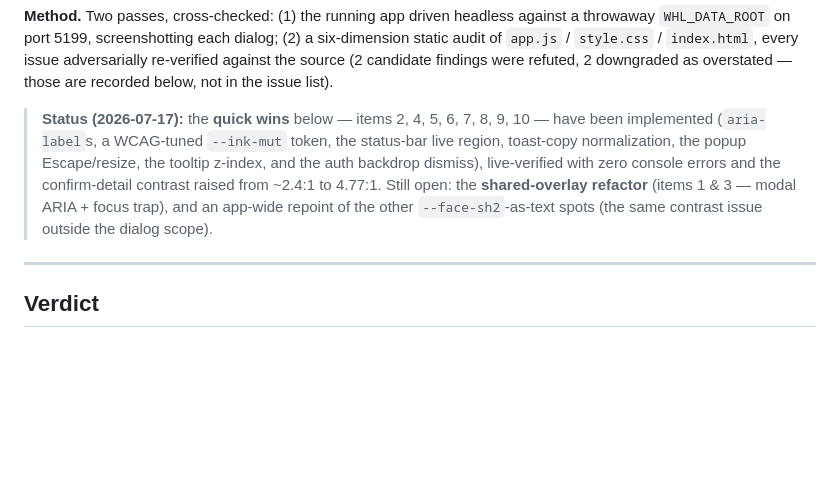
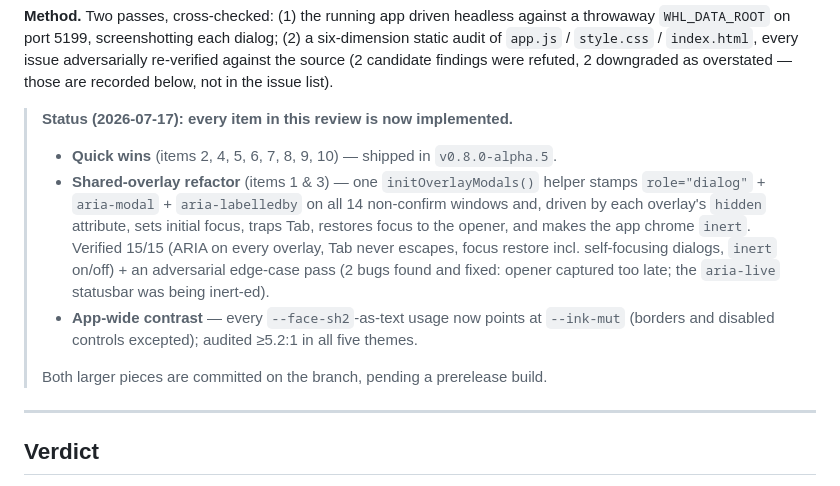
Before and after one commit to maj-6/library-tool, a Markdown page: docs/ui-review-dialogs.md, the part around the change. GitHub-like rendering; blank space fills up the shorter version.

Commit message:
Mark the UI review's shared-overlay and contrast items as implemented

```diff
--- a/docs/ui-review-dialogs.md
+++ b/docs/ui-review-dialogs.md
@@ -12,14 +12,21 @@ issue adversarially re-verified against the source (2 candidate findings were
 refuted, 2 downgraded as overstated — those are recorded below, not in the
 issue list).
 
-> **Status (2026-07-17):** the **quick wins** below — items 2, 4, 5, 6, 7, 8, 9,
-> 10 — have been implemented (`aria-label`s, a WCAG-tuned `--ink-mut` token, the
-> status-bar live region, toast-copy normalization, the popup Escape/resize, the
-> tooltip z-index, and the auth backdrop dismiss), live-verified with zero
-> console errors and the confirm-detail contrast raised from ~2.4:1 to 4.77:1.
-> Still open: the **shared-overlay refactor** (items 1 & 3 — modal ARIA + focus
-> trap), and an app-wide repoint of the other `--face-sh2`-as-text spots (the
-> same contrast issue outside the dialog scope).
+> **Status (2026-07-17): every item in this review is now implemented.**
+> - **Quick wins** (items 2, 4, 5, 6, 7, 8, 9, 10) — shipped in `v0.8.0-alpha.5`.
+> - **Shared-overlay refactor** (items 1 & 3) — one `initOverlayModals()` helper
+>   stamps `role="dialog"` + `aria-modal` + `aria-labelledby` on all 14
+>   non-confirm windows and, driven by each overlay's `hidden` attribute, sets
+>   initial focus, traps Tab, restores focus to the opener, and makes the app
+>   chrome `inert`. Verified 15/15 (ARIA on every overlay, Tab never escapes,
+>   focus restore incl. self-focusing dialogs, `inert` on/off) + an adversarial
+>   edge-case pass (2 bugs found and fixed: opener captured too late; the
+>   `aria-live` statusbar was being inert-ed).
+> - **App-wide contrast** — every `--face-sh2`-as-text usage now points at
+>   `--ink-mut` (borders and disabled controls excepted); audited ≥5.2:1 in all
+>   five themes.
+>
+> Both larger pieces are committed on the branch, pending a prerelease build.
 
 ---
 
```
